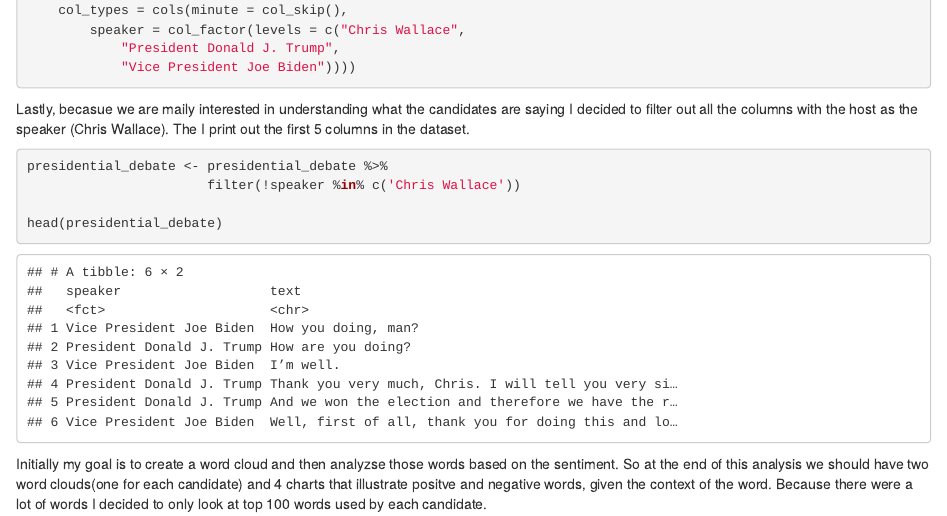
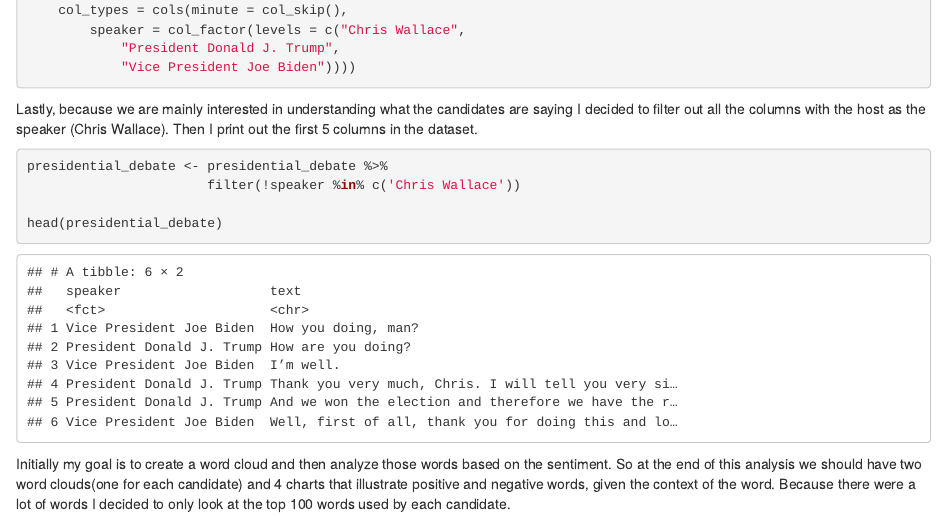
Before and after one commit to srikardurgam/blogposts, an R Markdown document (content/post/2020-10-06-2020-first-presidential-debate-analysis.Rmd): the page in a window 1100 px wide, from 580 px down. Rendered offline with R 4.5, knitr and Pandoc, with nearby package versions; some code elsewhere in the file could not run offline.

Commit message:
fixing spelling errors

````diff
--- a/content/post/2020-10-06-2020-first-presidential-debate-analysis.Rmd
+++ b/content/post/2020-10-06-2020-first-presidential-debate-analysis.Rmd
@@ -37,7 +37,7 @@ presidential_debate <- read_csv("us_election_2020_1st_presidential_debate.csv",
             "Vice President Joe Biden"))))
 ```
 
-Lastly, becasue we are maily interested in understanding what the candidates are saying I decided to filter out all the columns with the host as the speaker (Chris Wallace). The I print out the first 5 columns in the dataset.
+Lastly, because we are mainly interested in understanding what the candidates are saying I decided to filter out all the columns with the host as the speaker (Chris Wallace). Then I print out the first 5 columns in the dataset.
 
 ```{r message=FALSE, warning=FALSE}
 presidential_debate <- presidential_debate %>%
@@ -46,7 +46,7 @@ presidential_debate <- presidential_debate %>%
 head(presidential_debate)
 ```
 
-Initially my goal is to create a word cloud and then analyzse those words based on the sentiment. So at the end of this analysis we should have two word clouds(one for each candidate) and 4 charts that illustrate positve and negative words, given the context of the word. Because there were a lot of words I decided to only look at top 100 words used by each candidate.
+Initially my goal is to create a word cloud and then analyze those words based on the sentiment. So at the end of this analysis we should have two word clouds(one for each candidate) and 4 charts that illustrate positive and negative words, given the context of the word. Because there were a lot of words I decided to only look at the top 100 words used by each candidate.
 
 First up, its President Donald Trump!
 
````
